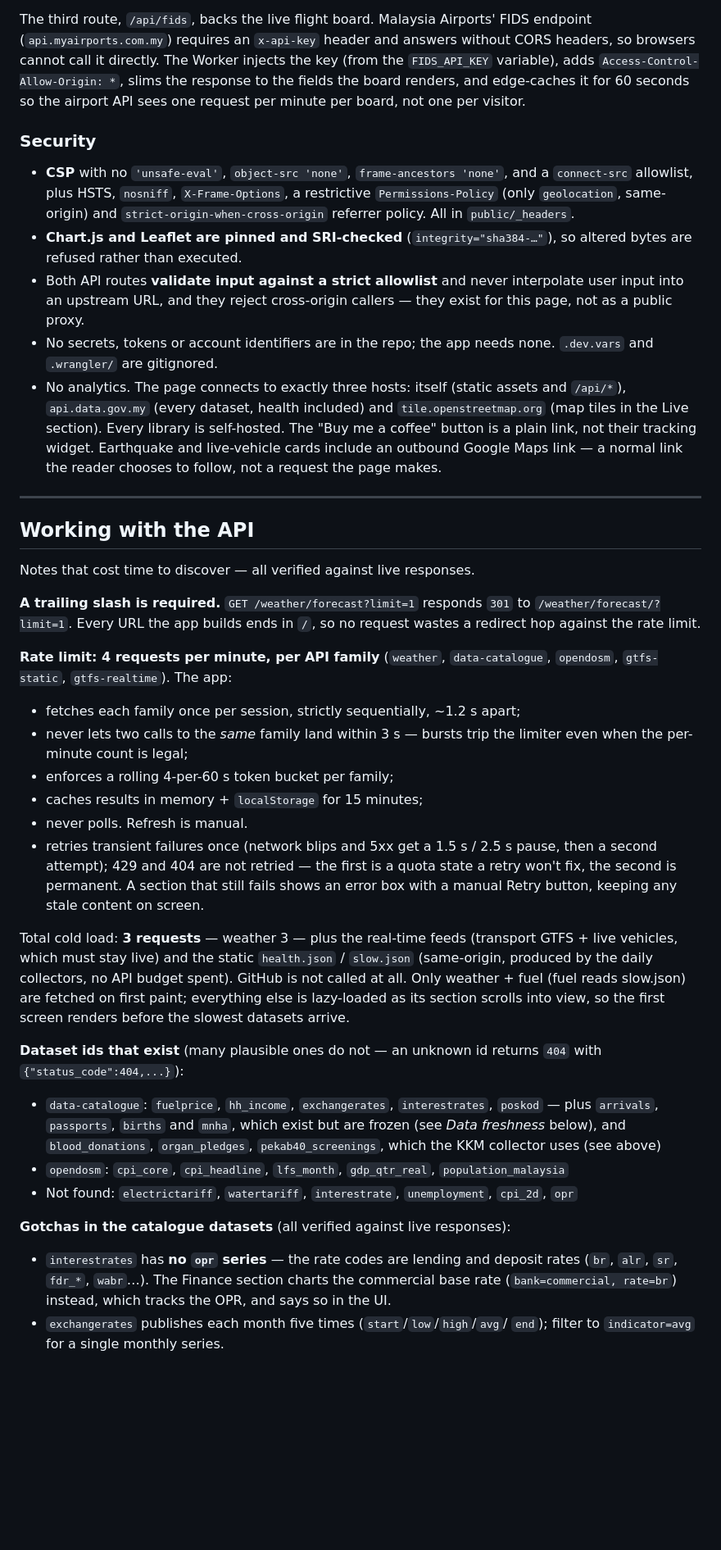
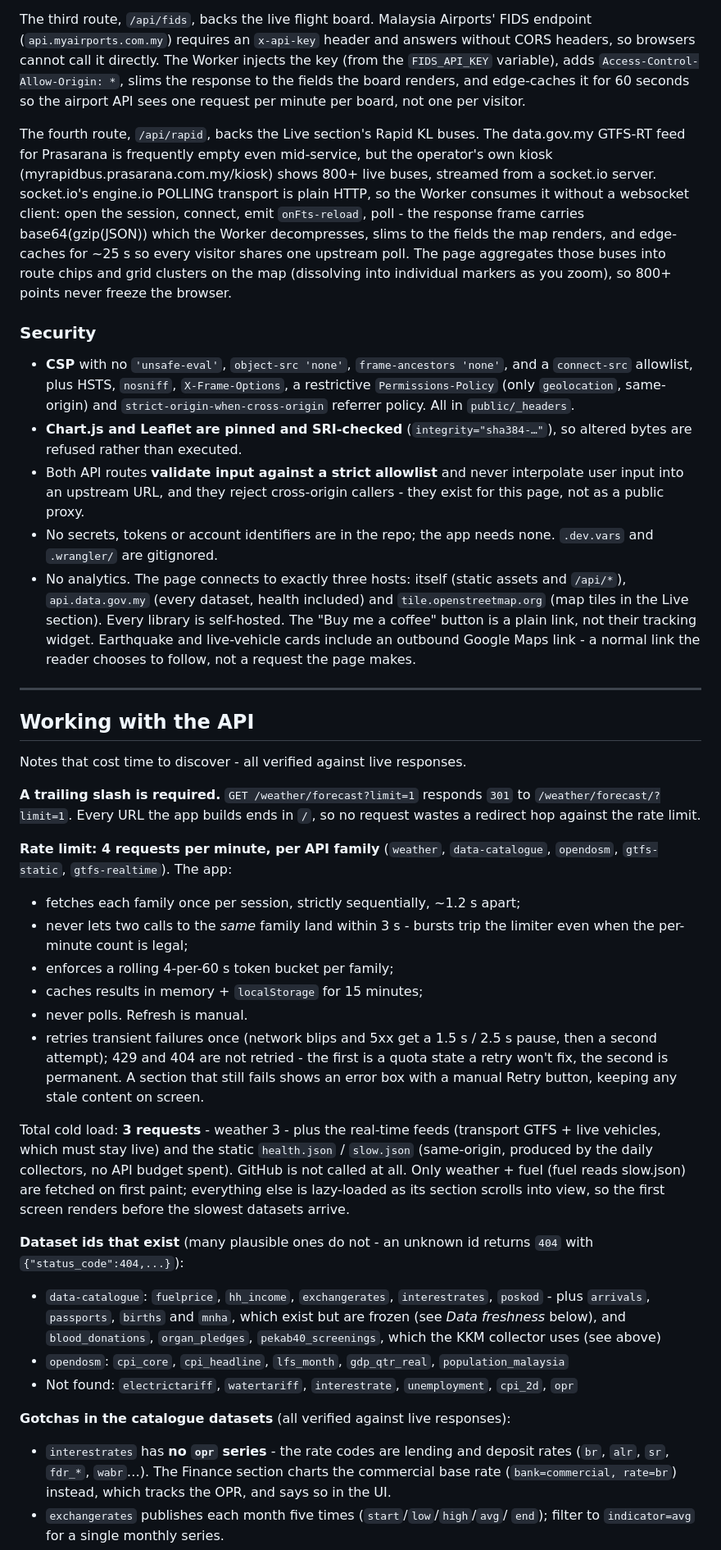
Before and after one commit to mfaizalzain/mygov, a Markdown page: README.md, the part around one of its changes. Shown at 82% size. Drawn GitHub-style; blank space fills up the shorter version.

```diff
--- a/README.md
+++ b/README.md
@@ -171,6 +175,18 @@ injects the key (from the `FIDS_API_KEY` variable), adds
 renders, and edge-caches it for 60 seconds so the airport API sees one request
 per minute per board, not one per visitor.
 
+The fourth route, `/api/rapid`, backs the Live section's Rapid KL buses. The
+data.gov.my GTFS-RT feed for Prasarana is frequently empty even mid-service,
+but the operator's own kiosk (myrapidbus.prasarana.com.my/kiosk) shows 800+
+live buses, streamed from a socket.io server. socket.io's engine.io POLLING
+transport is plain HTTP, so the Worker consumes it without a websocket client:
+open the session, connect, emit `onFts-reload`, poll - the response frame
+carries base64(gzip(JSON)) which the Worker decompresses, slims to the fields
+the map renders, and edge-caches for ~25 s so every visitor shares one
+upstream poll. The page aggregates those buses into route chips and grid
+clusters on the map (dissolving into individual markers as you zoom), so 800+
+points never freeze the browser.
+
 ### Security
 
 - **CSP** with no `'unsafe-eval'`, `object-src 'none'`, `frame-ancestors
@@ -182,21 +198,21 @@ per minute per board, not one per visitor.
   (`integrity="sha384-…"`), so altered bytes are refused rather than executed.
 - Both API routes **validate input against a strict allowlist** and never
   interpolate user input into an upstream URL, and they reject cross-origin
-  callers — they exist for this page, not as a public proxy.
+  callers - they exist for this page, not as a public proxy.
 - No secrets, tokens or account identifiers are in the repo; the app needs
   none. `.dev.vars` and `.wrangler/` are gitignored.
 - No analytics. The page connects to exactly three hosts: itself (static assets
   and `/api/*`), `api.data.gov.my` (every dataset, health included) and
   `tile.openstreetmap.org` (map tiles in the Live section). Every library is self-hosted. The "Buy me a coffee" button is a
   plain link, not their tracking widget. Earthquake and live-vehicle cards
-  include an outbound Google Maps link — a normal link the reader chooses to
+  include an outbound Google Maps link - a normal link the reader chooses to
   follow, not a request the page makes.
 
 ---
 
 ## Working with the API
 
-Notes that cost time to discover — all verified against live responses.
+Notes that cost time to discover - all verified against live responses.
 
 **A trailing slash is required.** `GET /weather/forecast?limit=1` responds
 `301` to `/weather/forecast/?limit=1`. Every URL the app builds ends in `/`, so
@@ -206,18 +222,18 @@ no request wastes a redirect hop against the rate limit.
 `data-catalogue`, `opendosm`, `gtfs-static`, `gtfs-realtime`). The app:
 
 - fetches each family once per session, strictly sequentially, ~1.2 s apart;
-- never lets two calls to the *same* family land within 3 s — bursts trip the
+- never lets two calls to the *same* family land within 3 s - bursts trip the
   limiter even when the per-minute count is legal;
 - enforces a rolling 4-per-60 s token bucket per family;
 - caches results in memory + `localStorage` for 15 minutes;
 - never polls. Refresh is manual.
 - retries transient failures once (network blips and 5xx get a 1.5 s / 2.5 s
-  pause, then a second attempt); 429 and 404 are not retried — the first is a
+  pause, then a second attempt); 429 and 404 are not retried - the first is a
   quota state a retry won't fix, the second is permanent. A section that
   still fails shows an error box with a manual Retry button, keeping any
   stale content on screen.
 
-Total cold load: **3 requests** — weather 3 — plus the real-time feeds
+Total cold load: **3 requests** - weather 3 - plus the real-time feeds
 (transport GTFS + live vehicles, which must stay live) and the static
 `health.json` / `slow.json` (same-origin, produced by the daily collectors,
 no API budget spent). GitHub is not called at all. Only weather + fuel (fuel
@@ -225,11 +241,11 @@ reads slow.json) are fetched on first paint; everything else is lazy-loaded
 as its section scrolls into view, so the first screen renders before the
 slowest datasets arrive.
 
-**Dataset ids that exist** (many plausible ones do not — an unknown id returns
+**Dataset ids that exist** (many plausible ones do not - an unknown id returns
 `404` with `{"status_code":404,...}`):
 
 - `data-catalogue`: `fuelprice`, `hh_income`, `exchangerates`,
-  `interestrates`, `poskod` — plus `arrivals`, `passports`, `births` and
+  `interestrates`, `poskod` - plus `arrivals`, `passports`, `births` and
   `mnha`, which exist but are frozen (see *Data freshness* below), and
   `blood_donations`, `organ_pledges`, `pekab40_screenings`, which the KKM
   collector uses (see above)
@@ -240,7 +256,7 @@ slowest datasets arrive.
 
 **Gotchas in the catalogue datasets** (all verified against live responses):
 
-- `interestrates` has **no `opr` series** — the rate codes are lending and
+- `interestrates` has **no `opr` series** - the rate codes are lending and
   deposit rates (`br`, `alr`, `sr`, `fdr_*`, `wabr`…). The Finance section
   charts the commercial base rate (`bank=commercial, rate=br`) instead, which
   tracks the OPR, and says so in the UI.
```
Also changed, not shown: other parts of README.md (+56 -49 lines).
